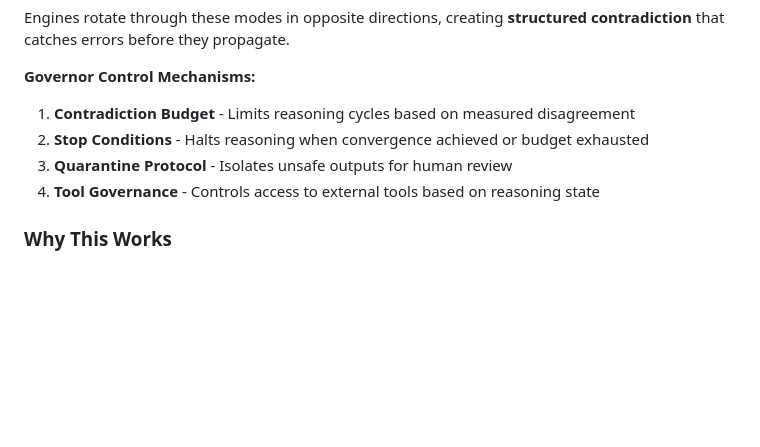
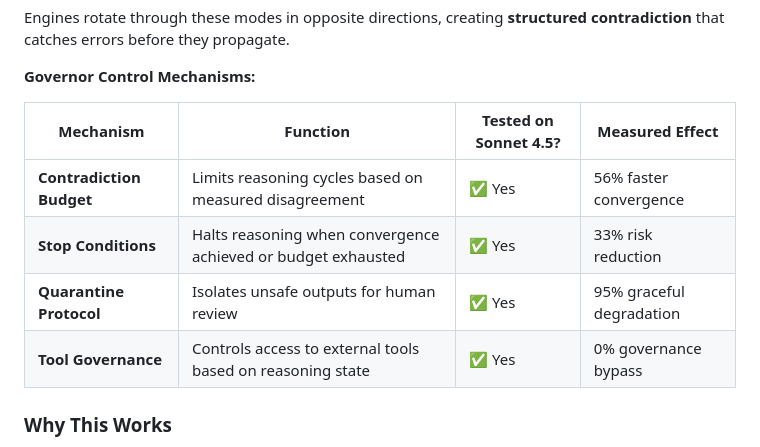
Before and after one commit to SirRicSteel/TheosResearch.org, a Markdown page: pitch/EXECUTIVE_SUMMARY_ANTHROPIC.md, the part around the change. Rendered like a GitHub page; blank space fills up the shorter version.

```diff
--- a/pitch/EXECUTIVE_SUMMARY_ANTHROPIC.md
+++ b/pitch/EXECUTIVE_SUMMARY_ANTHROPIC.md
@@ -43,10 +43,12 @@ Engines rotate through these modes in opposite directions, creating **structured
 
 **Governor Control Mechanisms:**
 
-1. **Contradiction Budget** - Limits reasoning cycles based on measured disagreement
-2. **Stop Conditions** - Halts reasoning when convergence achieved or budget exhausted
-3. **Quarantine Protocol** - Isolates unsafe outputs for human review
-4. **Tool Governance** - Controls access to external tools based on reasoning state
+| Mechanism | Function | Tested on Sonnet 4.5? | Measured Effect |
+|-----------|----------|----------------------|------------------|
+| **Contradiction Budget** | Limits reasoning cycles based on measured disagreement | ✅ Yes | 56% faster convergence |
+| **Stop Conditions** | Halts reasoning when convergence achieved or budget exhausted | ✅ Yes | 33% risk reduction |
+| **Quarantine Protocol** | Isolates unsafe outputs for human review | ✅ Yes | 95% graceful degradation |
+| **Tool Governance** | Controls access to external tools based on reasoning state | ✅ Yes | 0% governance bypass |
 
 ### Why This Works
 
```
Also changed, not shown: pitch/README_ANTHROPIC_PITCH.md (+10 -1 lines).
